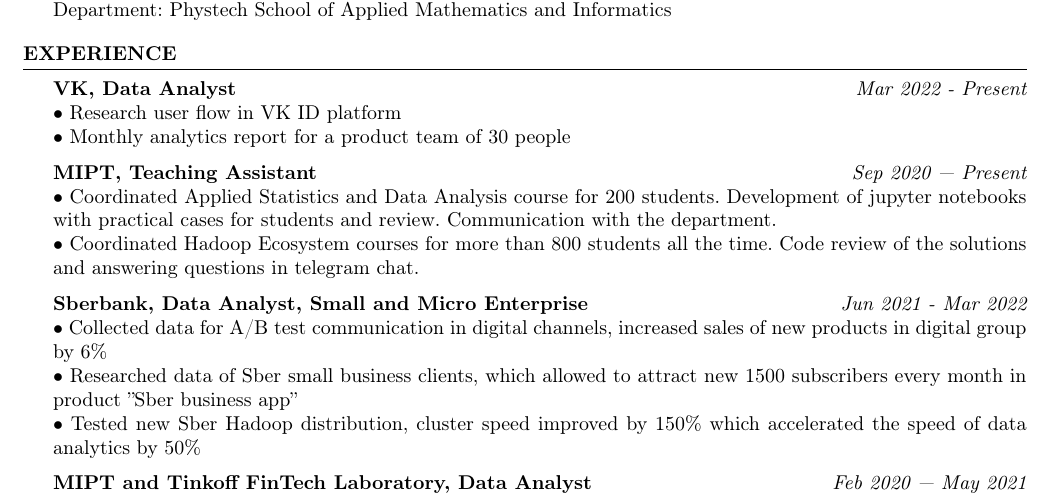
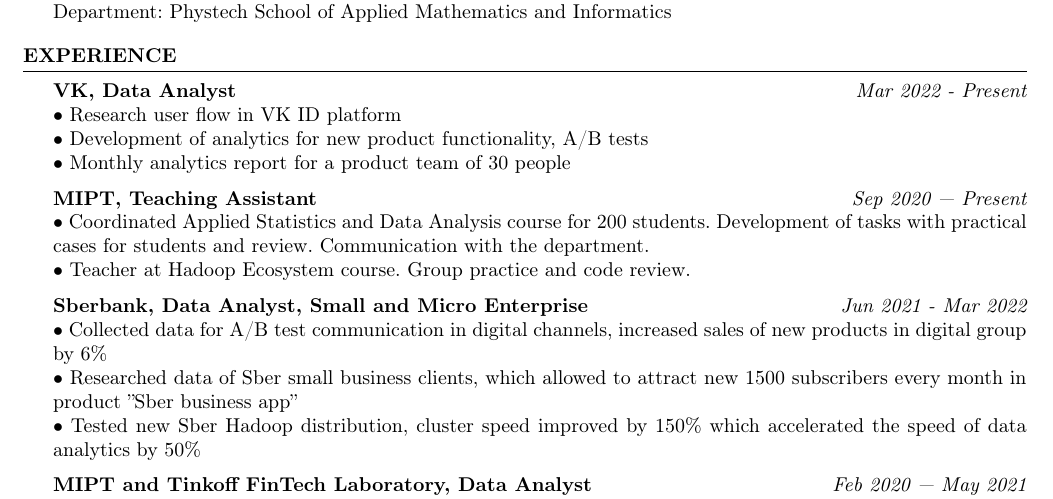
Before and after one commit to YHx07/CV, a LaTeX CV (main.tex): part of the page, cut so that both start at the same text. Compiled offline with pdfLaTeX.

Commit message:
VK and Hadoop

```diff
--- a/main.tex
+++ b/main.tex
@@ -51,11 +51,12 @@
 \begin{rSection}{ Experience }
     { \bf VK, Data Analyst} \hfill {\em Mar 2022 - Present}\\
     { $\bullet$ Research user flow in VK ID platform } \\
+    { $\bullet$ Development of analytics for new product functionality, A/B tests} \\
     { $\bullet$ Monthly analytics report for a product team of 30 people }
 
     { \bf MIPT, Teaching Assistant} \hfill {\em Sep 2020 — Present}\\
-    { $\bullet$ Coordinated Applied Statistics and Data Analysis course for 200 students. Development of jupyter notebooks with practical cases for students and review. Communication with the department. } \\
-    { $\bullet$ Coordinated Hadoop Ecosystem courses for more than 800 students all the time. Code review of the solutions and answering questions in telegram chat. }
+    { $\bullet$ Coordinated Applied Statistics and Data Analysis course for 200 students. Development of tasks with practical cases for students and review. Communication with the department. } \\
+    { $\bullet$ Teacher at Hadoop Ecosystem course. Group practice and code review. }
 
     { \bf Sberbank, Data Analyst, Small and Micro Enterprise} \hfill {\em Jun 2021 - Mar 2022}\\
     { $\bullet$ Collected data for A/B test communication in digital channels, increased sales of new products in digital group by 6\% }\\
```
